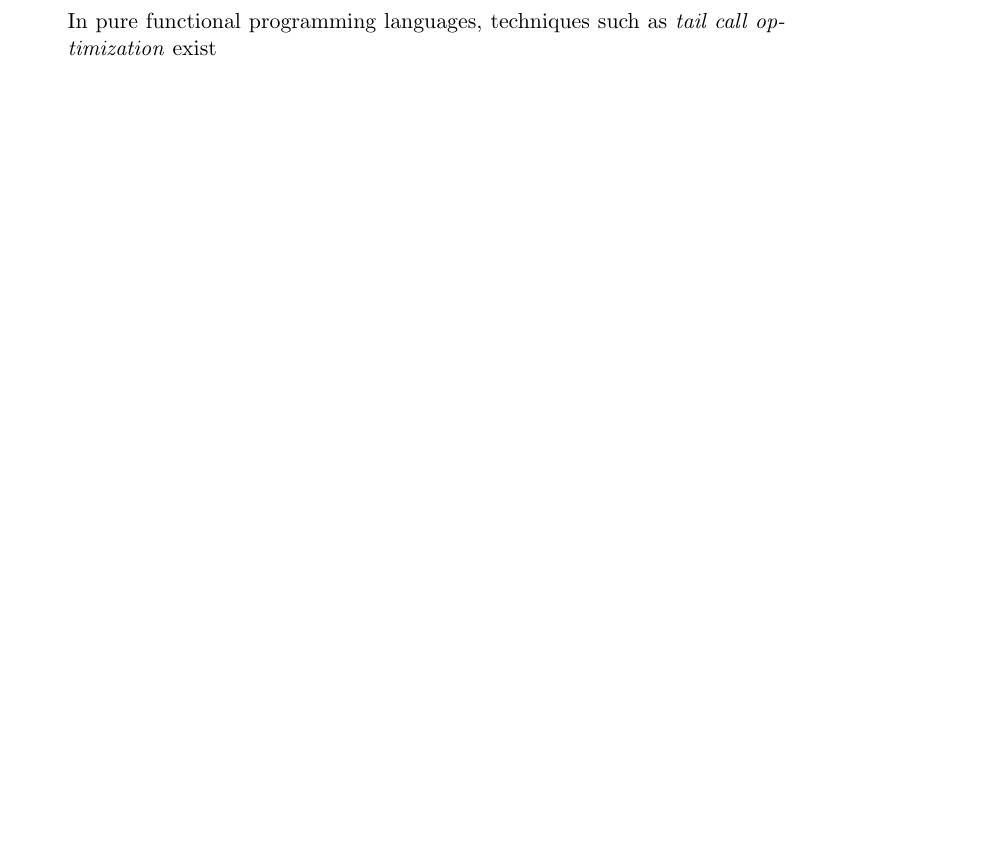
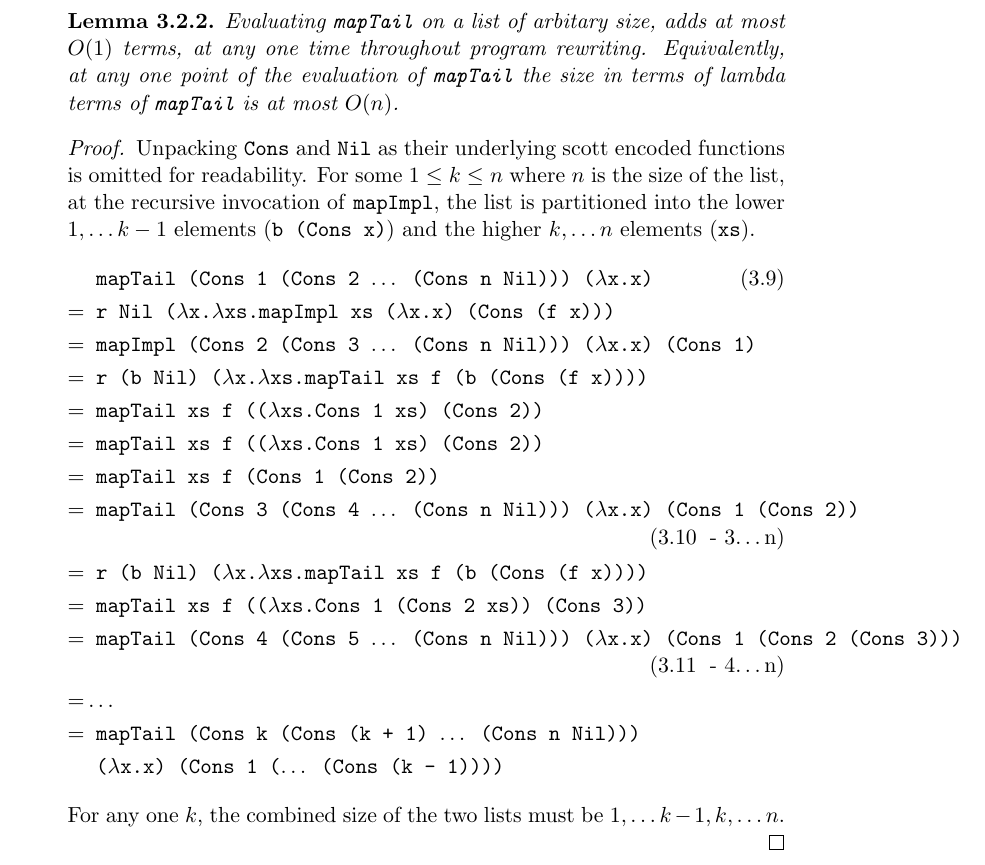
Before and after one commit to ValdemarGr/masters, a LaTeX thesis (thesis/main.tex, which reads thesis/evaluation/runtime.tex): part of page 43 of 62 before the commit and part of page 45 of 64 after it, cut at the place of the change, the shorter picture padded with empty space. The pictures show the PDF file thesis/main.pdf that the author committed with the source.

Commit message:
a little proof

```diff
--- a/thesis/evaluation/runtime.tex
+++ b/thesis/evaluation/runtime.tex
@@ -584,4 +590,4 @@ fun mapGrowing f l =
         | Cons x xs -> Cons (f x) (mapGrowing f xs);
     ;
 \end{lstlisting}
-In pure functional programming languages, techniques such as \textit{tail call optimization} exist
+\end{figure}
@@ -587,0 +598 @@ In pure functional programming languages, techniques such as \textit{tail call o
+\begin{remark}
@@ -588,3 +607,30 @@ In pure functional programming languages, techniques such as \textit{tail call o
+\begin{minipage}{\textwidth}
+\begin{lemma}
+    Evaluating \texttt{mapTail} on a list of arbitary size, adds at most $O(1)$ terms, at any one time throughout program rewriting.
+    Equivalently, at any one point of the evaluation of \texttt{mapTail} the size in terms of lambda terms of \texttt{mapTail} is at most $O(n)$.
+\end{lemma}
+\begin{proof}
+    Unpacking \texttt{Cons} and \texttt{Nil} as their underlying scott encoded functions is omitted for readability.
+    For some $1 \leq k \leq n$ where $n$ is the size of the list, at the recursive invocation of \texttt{mapImpl}, the list is partitioned into the lower $1, \dots k - 1$ elements (\texttt{b (Cons x)}) and the higher $k, \dots n$ elements (\texttt{xs}).
+    \begin{align}
+        &\texttt{ mapTail (Cons 1 (Cons 2 $\dots$ (Cons n Nil))) ($\lambda$x.x)}  \\
+        =&\texttt{ r Nil ($\lambda$x.$\lambda$xs.mapImpl xs ($\lambda$x.x) (Cons (f x)))}  \tag*{} \\
+        =&\texttt{ mapImpl (Cons 2 (Cons 3 $\dots$ (Cons n Nil))) ($\lambda$x.x) (Cons 1)}  \tag*{} \\
+        =&\texttt{ r (b Nil) ($\lambda$x.$\lambda$xs.mapTail xs f (b (Cons (f x))))}  \tag*{} \\
+        =&\texttt{ mapTail xs f (($\lambda$xs.Cons 1 xs) (Cons 2))}  \tag*{} \\
+        =&\texttt{ mapTail xs f (($\lambda$xs.Cons 1 xs) (Cons 2))}  \tag*{} \\
+        =&\texttt{ mapTail xs f (Cons 1 (Cons 2))}  \tag*{} \\
+        =&\texttt{ mapTail (Cons 3 (Cons 4 $\dots$ (Cons n Nil))) ($\lambda$x.x) (Cons 1 (Cons 2))}  \eqtag{3$\dots$n} \\
+        =&\texttt{ r (b Nil) ($\lambda$x.$\lambda$xs.mapTail xs f (b (Cons (f x))))}  \tag*{} \\
+        =&\texttt{ mapTail xs f (($\lambda$xs.Cons 1 (Cons 2 xs)) (Cons 3))}  \tag*{} \\
+        =&\texttt{ mapTail (Cons 4 (Cons 5 $\dots$ (Cons n Nil))) ($\lambda$x.x) (Cons 1 (Cons 2 (Cons 3)))}  \eqtag{4$\dots$n} \\
+        =&\dots\tag*{}\\
+        =&\texttt{ mapTail (Cons k (Cons (k + 1) $\dots$ (Cons n Nil)))} \tag*{} \\
+        &\texttt{ ($\lambda$x.x) (Cons 1 ($\dots$ (Cons (k - 1))))}  \tag*{}
+    \end{align}
+    For any one $k$, the combined size of the two lists must be $1, \dots k - 1, k, \dots n$.
+\end{proof}
+\end{minipage}
 
 %When evaluating a term that results in a change to the substitution mapping the previous substitution mapping version is paired with it.
 %Letting the substitution mapping be
```
Also changed, not shown: thesis/main.pdf, thesis/evaluation/runtime.tex (26 more changed lines).
